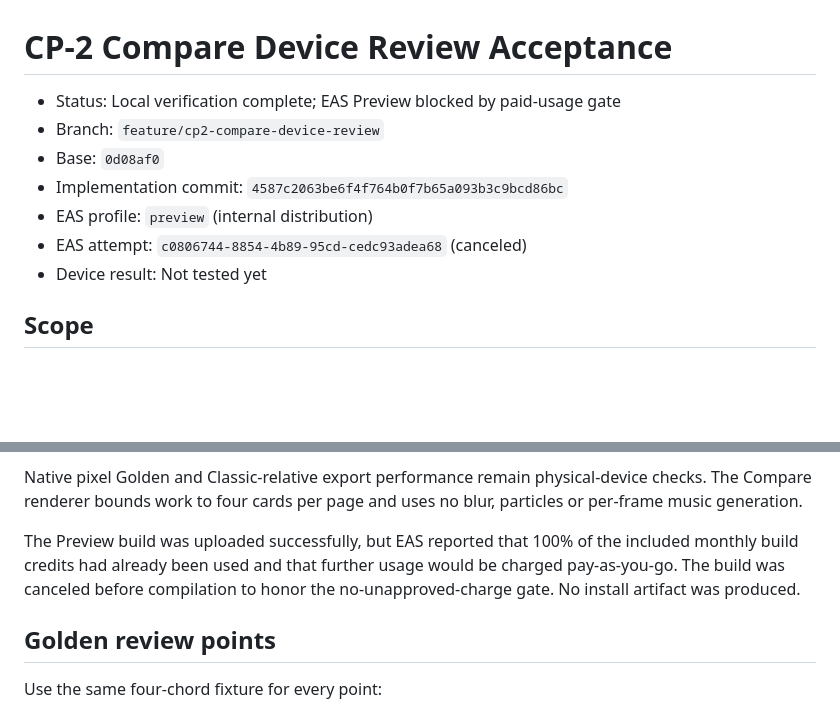
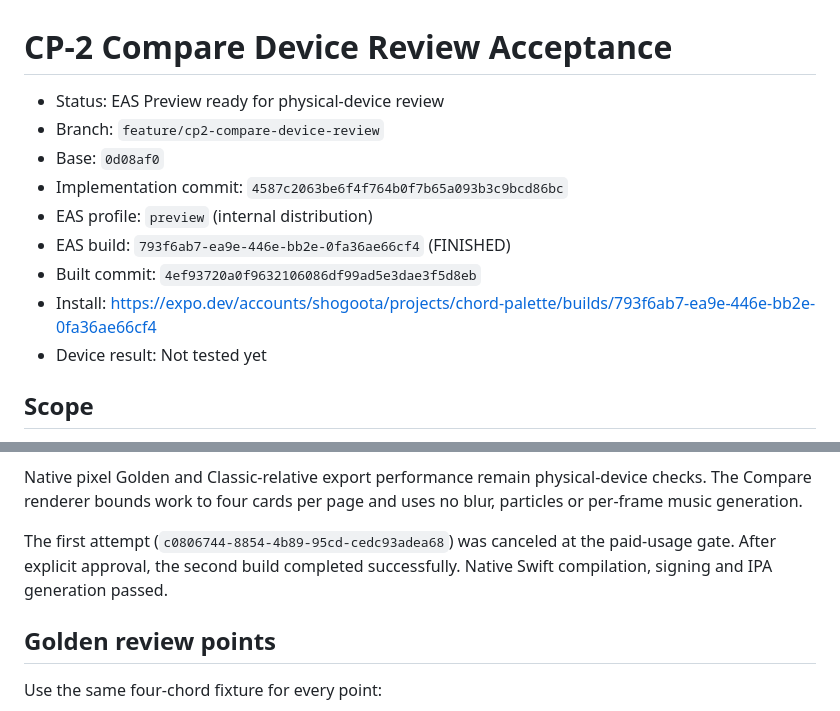
Before and after one commit to Shogo-Ota/chord-palette-iOS, a Markdown page: docs/acceptance/chord-palette-growth-cp-2.md, 2 parts joined by grey strips. GitHub-like rendering; blank space fills up the shorter version.

Commit message:
docs: record CP-2 review build
Co-authored-by: Cursor <cursoragent@cursor.com>

```diff
--- a/docs/acceptance/chord-palette-growth-cp-2.md
+++ b/docs/acceptance/chord-palette-growth-cp-2.md
@@ -1,11 +1,13 @@
 # CP-2 Compare Device Review Acceptance
 
-- Status: Local verification complete; EAS Preview blocked by paid-usage gate
+- Status: EAS Preview ready for physical-device review
 - Branch: `feature/cp2-compare-device-review`
 - Base: `0d08af0`
 - Implementation commit: `4587c2063be6f4f764b0f7b65a093b3c9bcd86bc`
 - EAS profile: `preview` (internal distribution)
-- EAS attempt: `c0806744-8854-4b89-95cd-cedc93adea68` (canceled)
+- EAS build: `793f6ab7-ea9e-446e-bb2e-0fa36ae66cf4` (FINISHED)
+- Built commit: `4ef93720a0f9632106086df99ad5e3dae3f5d8eb`
+- Install: https://expo.dev/accounts/shogoota/projects/chord-palette/builds/793f6ab7-ea9e-446e-bb2e-0fa36ae66cf4
 - Device result: Not tested yet
 
 ## Scope
@@ -52,10 +54,9 @@ Native pixel Golden and Classic-relative export performance remain physical-devi
 checks. The Compare renderer bounds work to four cards per page and uses no blur,
 particles or per-frame music generation.
 
-The Preview build was uploaded successfully, but EAS reported that 100% of the
-included monthly build credits had already been used and that further usage would be
-charged pay-as-you-go. The build was canceled before compilation to honor the
-no-unapproved-charge gate. No install artifact was produced.
+The first attempt (`c0806744-8854-4b89-95cd-cedc93adea68`) was canceled at the
+paid-usage gate. After explicit approval, the second build completed successfully.
+Native Swift compilation, signing and IPA generation passed.
 
 ## Golden review points
 
```
